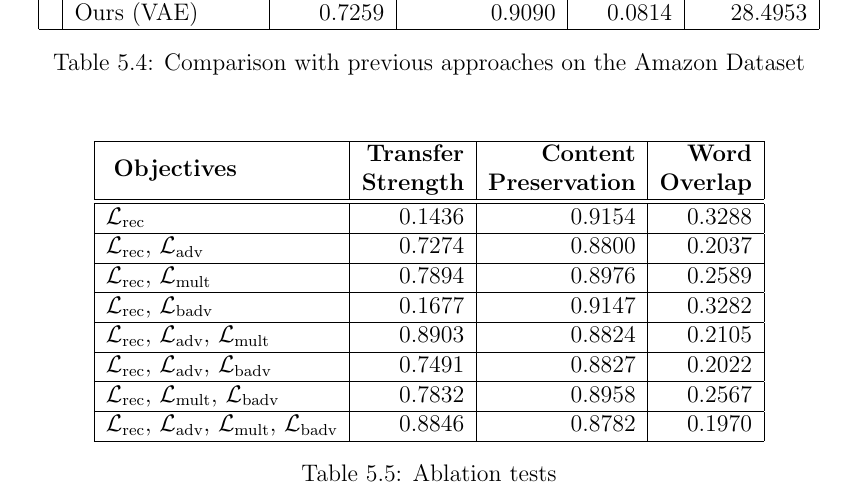
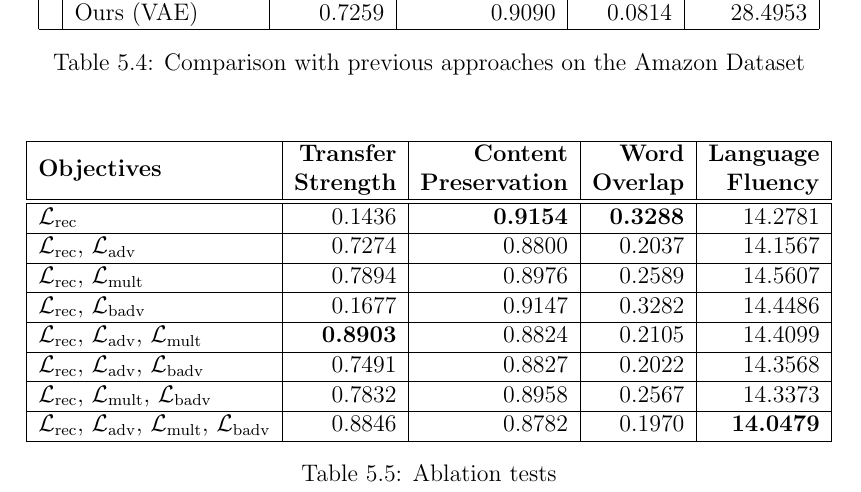
Before and after one commit to vineetjohn/uwaterloo-mmath-cs-thesis, a LaTeX thesis (uw-ethesis.tex, which reads chapters/05-experiments.tex): part of page 65 of 84, cut so that both start at the same text. Compiled offline with pdfLaTeX.

Commit message:
Add language fluency scores to ablation tests

```diff
--- a/chapters/05-experiments.tex
+++ b/chapters/05-experiments.tex
@@ -239,28 +239,27 @@ Table \ref{tab:ablation-results} presents the results of ablation tests done by
 
 \begin{table}[ht]
 	\centering
-	\begin{tabular}{| l | r | r | r |}
+	\begin{tabular}{| l | r | r | r | r |}
 		\hline
-		\multirow{2}{*}{
-		\textbf{Objectives}}                                                                                     & \textbf{Transfer} & \textbf{Content}      & \textbf{Word}    \\
-		                                                                                                         & \textbf{Strength} & \textbf{Preservation} & \textbf{Overlap} \\
+		\multirow{2}{*}{\textbf{Objectives}}                                                                     & \textbf{Transfer} & \textbf{Content}      & \textbf{Word}    & \textbf{Language} \\
+		                                                                                                         & \textbf{Strength} & \textbf{Preservation} & \textbf{Overlap} & \textbf{Fluency}  \\
 		\hline
 		\hline
-		$\mathcal{L}_\text{rec}$                                                                                 & 0.1436            & 0.9154                & 0.3288           \\
+		$\mathcal{L}_\text{rec}$                                                                                 & 0.1436            & \textbf{0.9154}       & \textbf{0.3288}  & 14.2781           \\
 		\hline
-		$\mathcal{L}_\text{rec}$, $\mathcal{L}_\text{adv}$                                                       & 0.7274            & 0.8800                & 0.2037           \\
+		$\mathcal{L}_\text{rec}$, $\mathcal{L}_\text{adv}$                                                       & 0.7274            & 0.8800                & 0.2037           & 14.1567           \\
 		\hline
-		$\mathcal{L}_\text{rec}$, $\mathcal{L}_\text{mult}$                                                      & 0.7894            & 0.8976                & 0.2589           \\
+		$\mathcal{L}_\text{rec}$, $\mathcal{L}_\text{mult}$                                                      & 0.7894            & 0.8976                & 0.2589           & 14.5607           \\
 		\hline
-		$\mathcal{L}_\text{rec}$, $\mathcal{L}_\text{badv}$                                                      & 0.1677            & 0.9147                & 0.3282           \\
+		$\mathcal{L}_\text{rec}$, $\mathcal{L}_\text{badv}$                                                      & 0.1677            & 0.9147                & 0.3282           & 14.4486           \\
 		\hline
-		$\mathcal{L}_\text{rec}$, $\mathcal{L}_\text{adv}$, $\mathcal{L}_\text{mult}$                            & 0.8903            & 0.8824                & 0.2105           \\
+		$\mathcal{L}_\text{rec}$, $\mathcal{L}_\text{adv}$, $\mathcal{L}_\text{mult}$                            & \textbf{0.8903}   & 0.8824                & 0.2105           & 14.4099           \\
 		\hline
-		$\mathcal{L}_\text{rec}$, $\mathcal{L}_\text{adv}$, $\mathcal{L}_\text{badv}$                            & 0.7491            & 0.8827                & 0.2022           \\
+		$\mathcal{L}_\text{rec}$, $\mathcal{L}_\text{adv}$, $\mathcal{L}_\text{badv}$                            & 0.7491            & 0.8827                & 0.2022           & 14.3568           \\
 		\hline
-		$\mathcal{L}_\text{rec}$, $\mathcal{L}_\text{mult}$, $\mathcal{L}_\text{badv}$                           & 0.7832            & 0.8958                & 0.2567           \\
+		$\mathcal{L}_\text{rec}$, $\mathcal{L}_\text{mult}$, $\mathcal{L}_\text{badv}$                           & 0.7832            & 0.8958                & 0.2567           & 14.3373           \\
 		\hline
-		$\mathcal{L}_\text{rec}$, $\mathcal{L}_\text{adv}$, $\mathcal{L}_\text{mult}$, $\mathcal{L}_\text{badv}$ & 0.8846            & 0.8782                & 0.1970           \\
+		$\mathcal{L}_\text{rec}$, $\mathcal{L}_\text{adv}$, $\mathcal{L}_\text{mult}$, $\mathcal{L}_\text{badv}$ & 0.8846            & 0.8782                & 0.1970           & \textbf{14.0479}  \\
 		\hline
 	\end{tabular}
 	\caption{Ablation tests}
```
